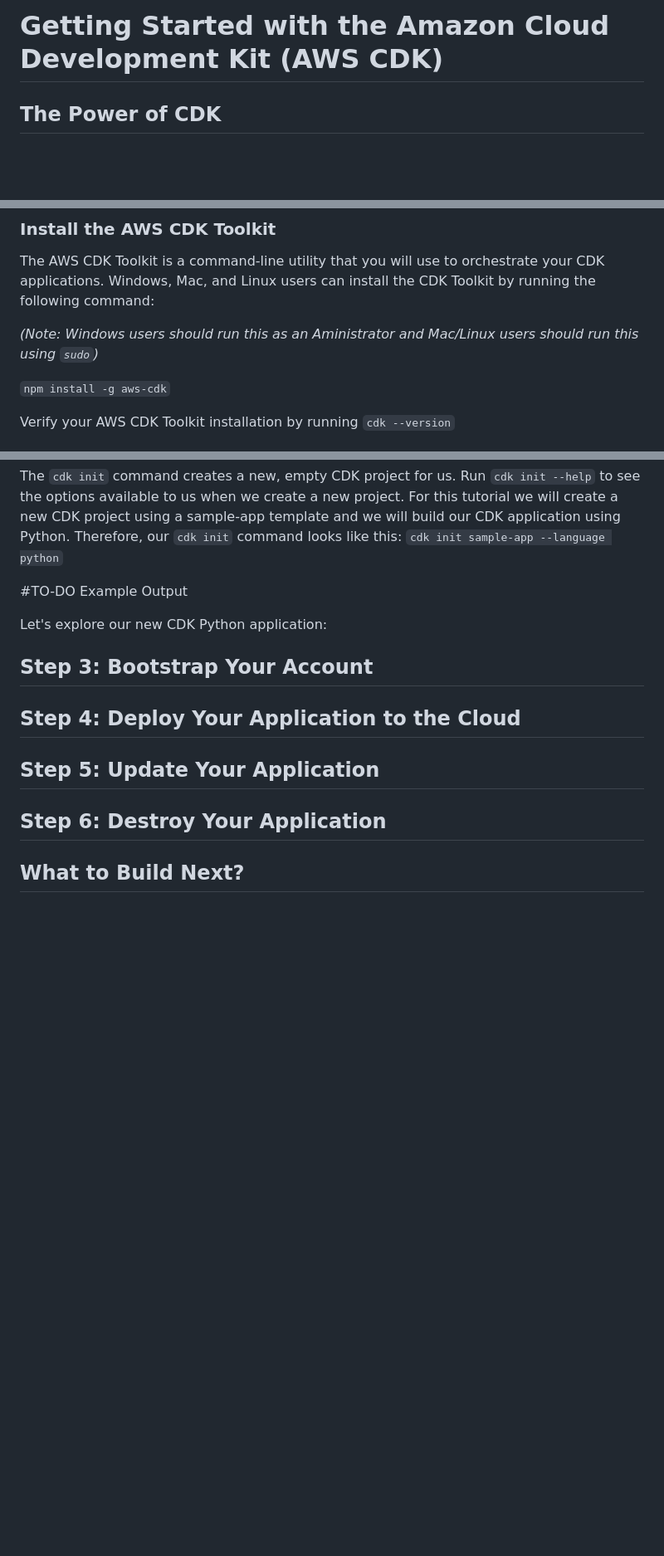
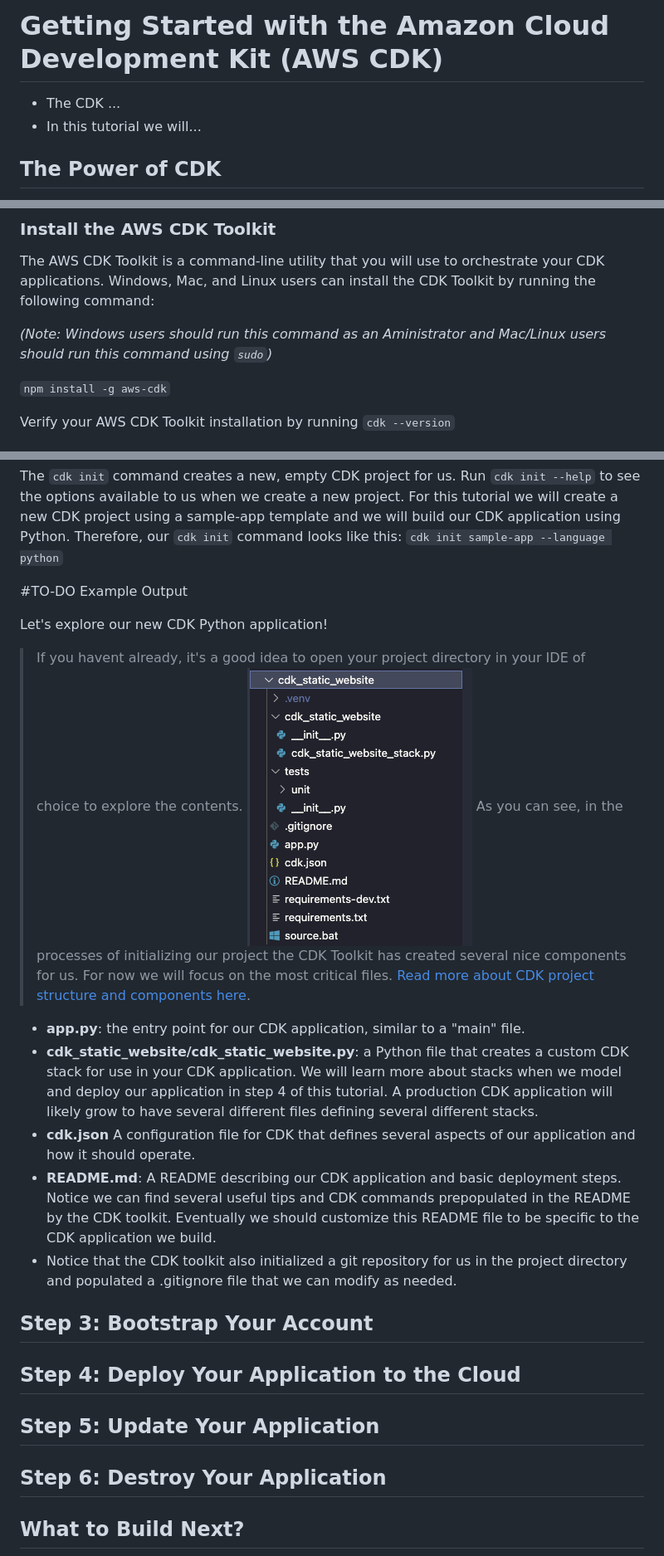
Before and after one commit to Tara-Cloud/aws-cdk-tutorial, a Markdown page: README.md, 3 parts joined by grey strips. Shown: that part at 83% size. Rendered like a GitHub page; pictures changed too: readme-assets/cdk_python_project_structure.png (added); blank space fills up the shorter version.

Commit message:
describe initial project structure

```diff
--- a/README.md
+++ b/README.md
@@ -1,4 +1,6 @@
 # Getting Started with the Amazon Cloud Development Kit (AWS CDK)
+- The CDK ...
+- In this tutorial we will...
 
 ## The Power of CDK
 - security
@@ -19,7 +21,7 @@
 ### Install the AWS CDK Toolkit
 The AWS CDK Toolkit is a command-line utility that you will use to orchestrate your CDK applications.  Windows, Mac, and Linux users can install the CDK Toolkit by running the following command:
 
-*(Note: Windows users should run this as an Aministrator and Mac/Linux users should run this using `sudo`)*
+*(Note: Windows users should run this command as an Aministrator and Mac/Linux users should run this command using `sudo`)*
 
 `npm install -g aws-cdk`
 
@@ -47,8 +49,15 @@ The `cdk init` command creates a new, empty CDK project for us.  Run `cdk init -
 
 #TO-DO Example Output
 
-Let's explore our new CDK Python application:
-
+Let's explore our new CDK Python application!
+> If you havent already, it's a good idea to open your project directory in your IDE of choice to explore the contents.
+![image](readme-assets/cdk_python_project_structure.png)
+As you can see, in the processes of initializing our project the CDK Toolkit has created several nice components for us.  For now we will focus on the most critical files.  [Read more about CDK project structure and components here](https://cdkworkshop.com/30-python/20-create-project/300-structure.html).
+- **app.py**: the entry point for our CDK application, similar to a "main" file.
+- **cdk_static_website/cdk_static_website.py**: a Python file that creates a custom CDK stack for use in your CDK application.  We will learn more about stacks when we model and deploy our application in step 4 of this tutorial.  A production CDK application will likely grow to have several different files defining several different stacks.
+- **cdk.json** A configuration file for CDK that defines several aspects of our application and how it should operate.
+- **README.md**: A README describing our CDK application and basic deployment steps.  Notice we can find several useful tips and CDK commands prepopulated in the README by the CDK toolkit.  Eventually we should customize this README file to be specific to the CDK application we build.
+- Notice that the CDK toolkit also initialized a git repository for us in the project directory and populated a .gitignore file that we can modify as needed.
 
 ## Step 3: Bootstrap Your Account
 
```
Also changed, not shown: 1 other file.
